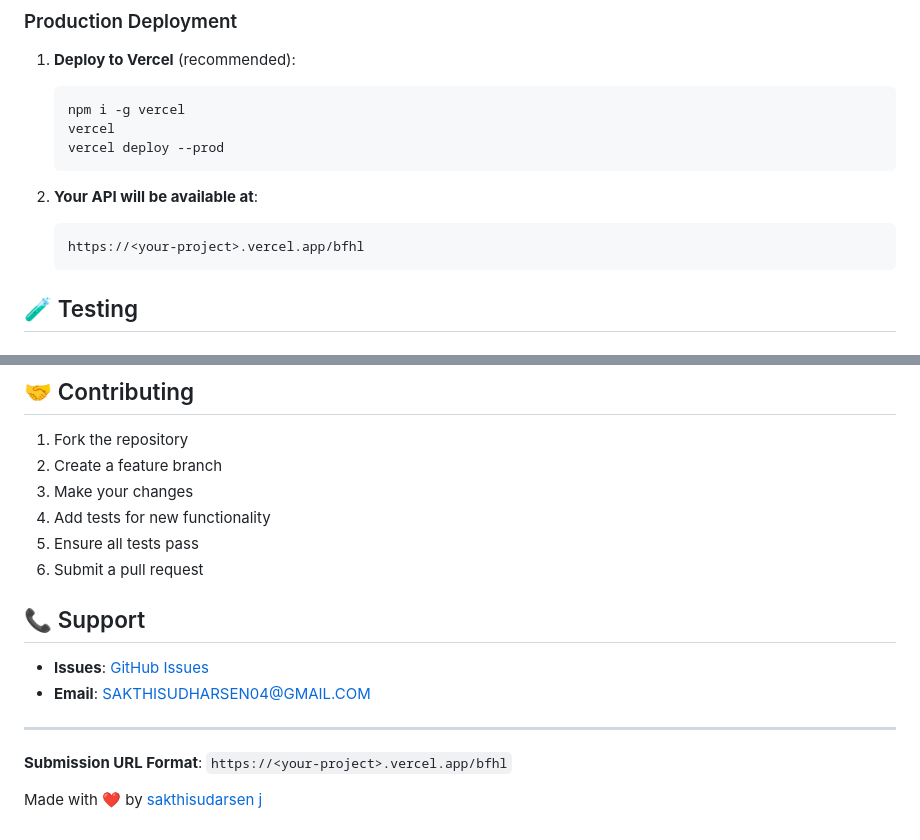
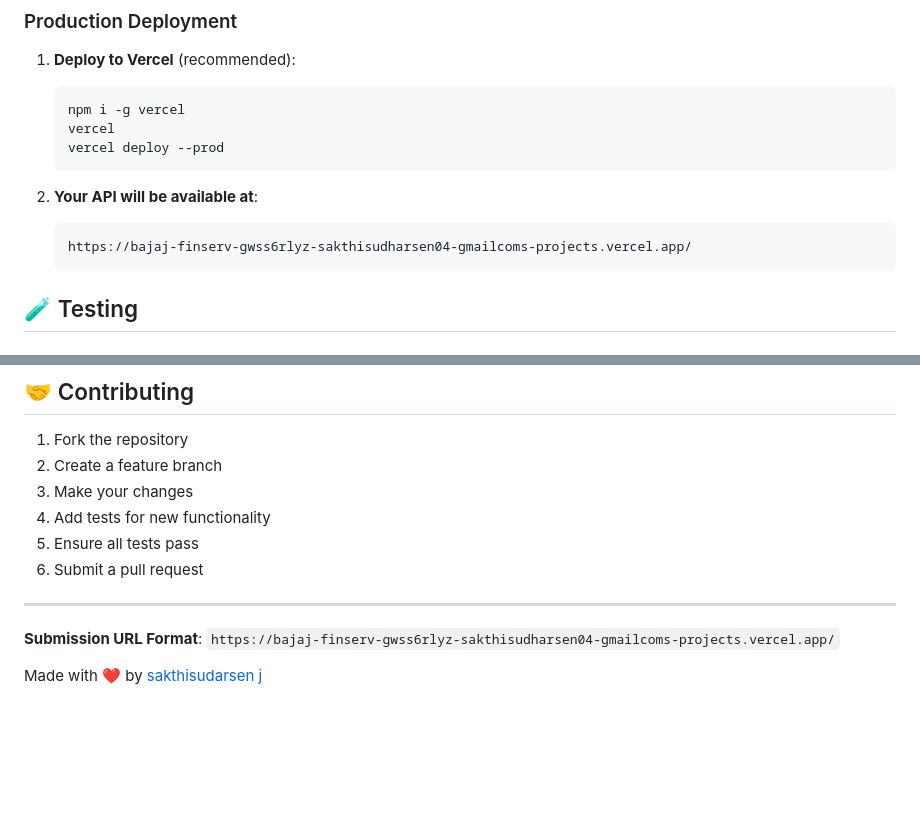
Before and after one commit to Sakthisudarsh1206/bajaj-finserv-bfhl, a Markdown page: README.md, 2 parts joined by grey strips. GitHub-like rendering; blank space fills up the shorter version.

Commit message:
Update project URL and remove support details

````diff
--- a/README.md
+++ b/README.md
@@ -79,7 +79,7 @@ A production-ready implementation of the Bajaj Finserv / VIT BFHL specification,
 
 2. **Your API will be available at**:
    ```
-   https://<your-project>.vercel.app/bfhl
+   https://bajaj-finserv-gwss6rlyz-sakthisudharsen04-gmailcoms-projects.vercel.app/
    ```
 
 ## 🧪 Testing
@@ -261,13 +261,8 @@ MIT License - see [LICENSE](LICENSE) file for details.
 5. Ensure all tests pass
 6. Submit a pull request
 
-## 📞 Support
-
-- **Issues**: [GitHub Issues](https://github.com/sakthisudarsen/bajaj-finserv-bfhl/issues)
-- **Email**: SAKTHISUDHARSEN04@GMAIL.COM
-
 ---
 
-**Submission URL Format**: `https://<your-project>.vercel.app/bfhl`
+**Submission URL Format**: `https://bajaj-finserv-gwss6rlyz-sakthisudharsen04-gmailcoms-projects.vercel.app/`
 
 Made with ❤️ by [sakthisudarsen j](https://github.com/sakthisudarsen)
````
